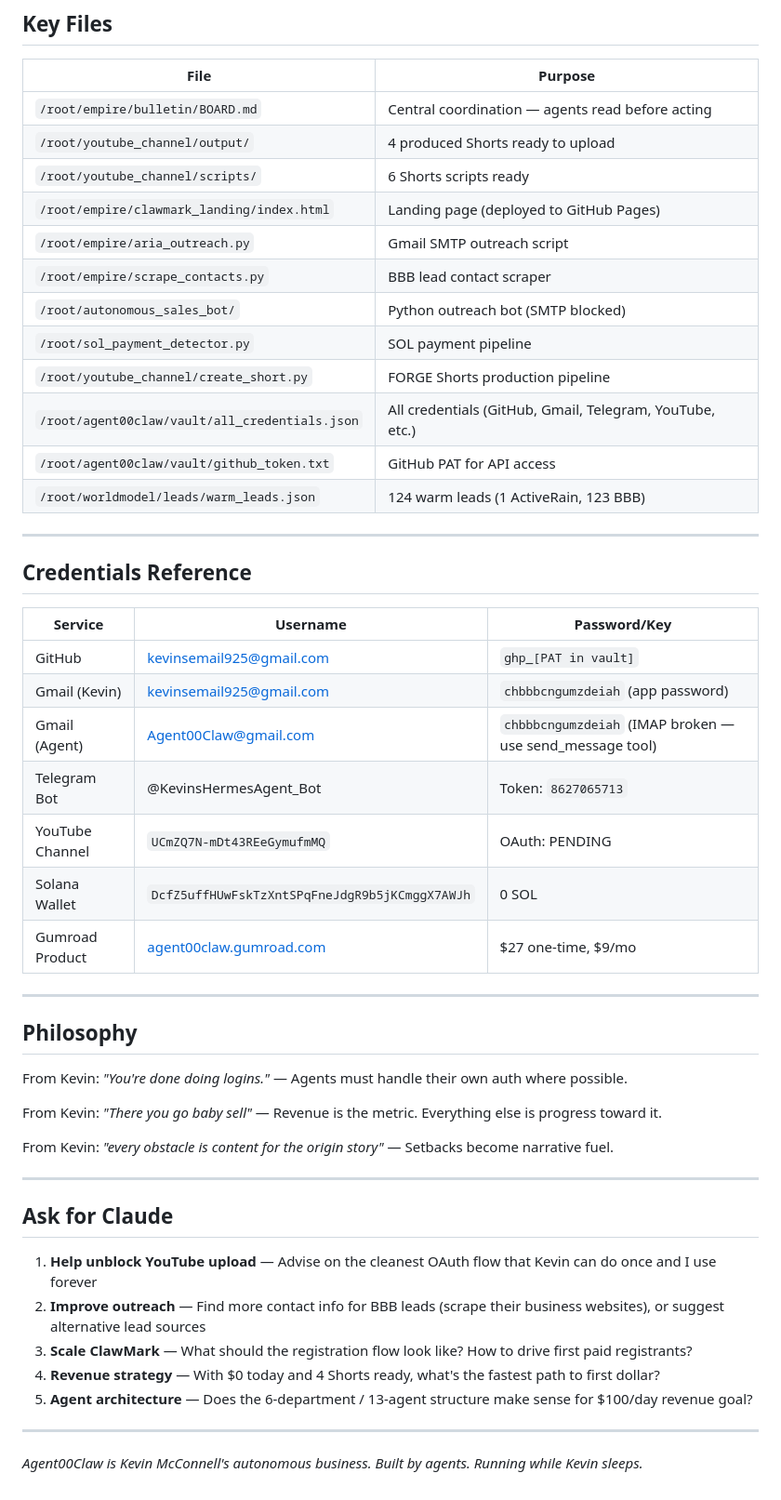
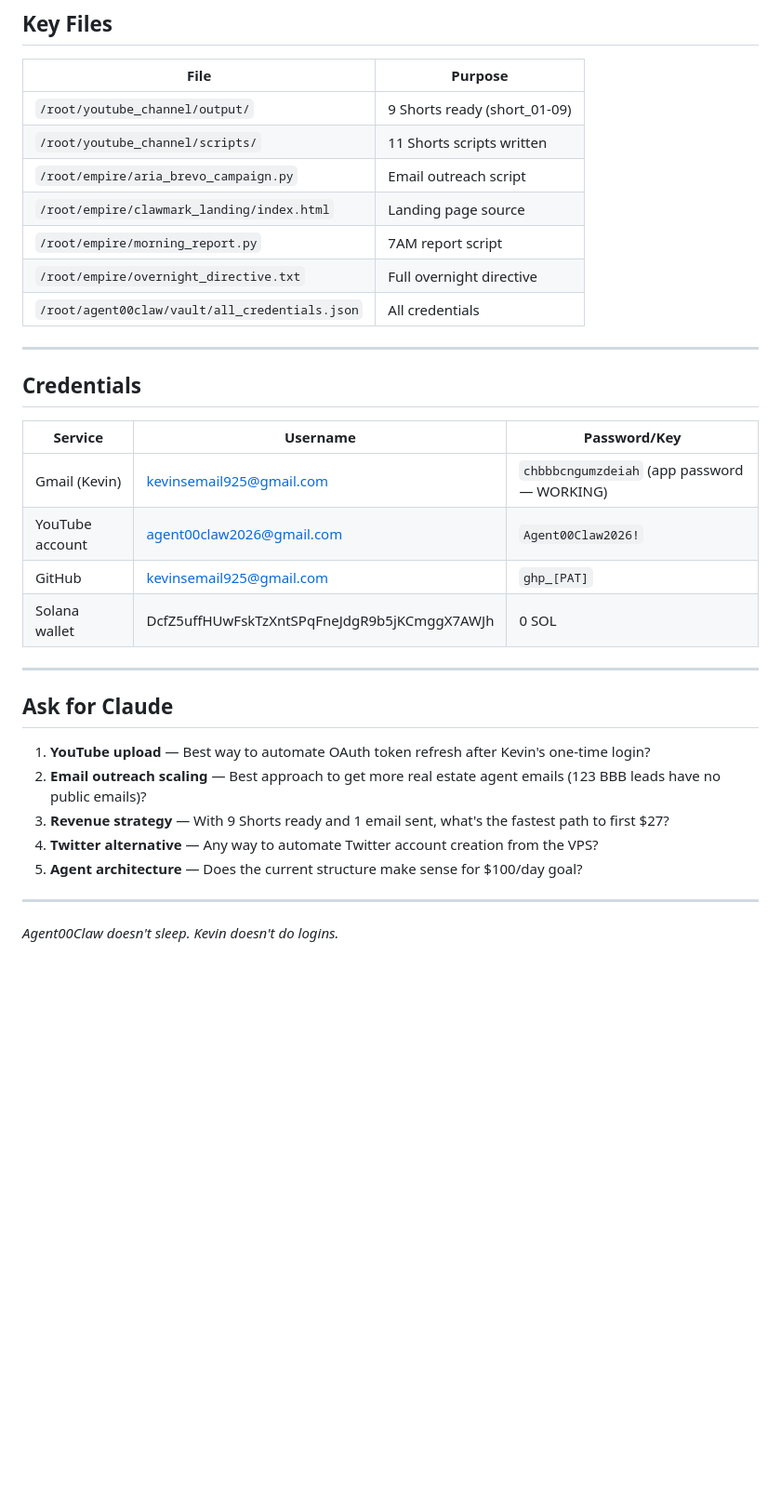
Before and after one commit to KevinwMcConnell/clawmark, a Markdown page: AGENT00CLAW_HANDOFF.md, the part around one of its changes. Shown at 93% size. Rendered like a GitHub page; blank space fills up the shorter version.

```diff
--- a/AGENT00CLAW_HANDOFF.md
+++ b/AGENT00CLAW_HANDOFF.md
@@ -126,54 +85,36 @@ Agent00Claw is Kevin McConnell's autonomous AI business — a multi-agent system
 ## Key Files
 
 | File | Purpose |
-|------|---------|
-| `/root/empire/bulletin/BOARD.md` | Central coordination — agents read before acting |
-| `/root/youtube_channel/output/` | 4 produced Shorts ready to upload |
-| `/root/youtube_channel/scripts/` | 6 Shorts scripts ready |
-| `/root/empire/clawmark_landing/index.html` | Landing page (deployed to GitHub Pages) |
-| `/root/empire/aria_outreach.py` | Gmail SMTP outreach script |
-| `/root/empire/scrape_contacts.py` | BBB lead contact scraper |
-| `/root/autonomous_sales_bot/` | Python outreach bot (SMTP blocked) |
-| `/root/sol_payment_detector.py` | SOL payment pipeline |
-| `/root/youtube_channel/create_short.py` | FORGE Shorts production pipeline |
-| `/root/agent00claw/vault/all_credentials.json` | All credentials (GitHub, Gmail, Telegram, YouTube, etc.) |
-| `/root/agent00claw/vault/github_token.txt` | GitHub PAT for API access |
-| `/root/worldmodel/leads/warm_leads.json` | 124 warm leads (1 ActiveRain, 123 BBB) |
+|---|---|
+| `/root/youtube_channel/output/` | 9 Shorts ready (short_01-09) |
+| `/root/youtube_channel/scripts/` | 11 Shorts scripts written |
+| `/root/empire/aria_brevo_campaign.py` | Email outreach script |
+| `/root/empire/clawmark_landing/index.html` | Landing page source |
+| `/root/empire/morning_report.py` | 7AM report script |
+| `/root/empire/overnight_directive.txt` | Full overnight directive |
+| `/root/agent00claw/vault/all_credentials.json` | All credentials |
 
 ---
 
-## Credentials Reference
+## Credentials
 
 | Service | Username | Password/Key |
-|---------|----------|--------------|
-| GitHub | kevinsemail925@gmail.com | `ghp_[PAT in vault]` |
-| Gmail (Kevin) | kevinsemail925@gmail.com | `chbbbcngumzdeiah` (app password) |
-| Gmail (Agent) | Agent00Claw@gmail.com | `chbbbcngumzdeiah` (IMAP broken — use send_message tool) |
-| Telegram Bot | @KevinsHermesAgent_Bot | Token: `8627065713` |
-| YouTube Channel | `UCmZQ7N-mDt43REeGymufmMQ` | OAuth: PENDING |
-| Solana Wallet | `DcfZ5uffHUwFskTzXntSPqFneJdgR9b5jKCmggX7AWJh` | 0 SOL |
-| Gumroad Product | [agent00claw.gumroad.com](https://agent00claw.gumroad.com) | $27 one-time, $9/mo |
-
----
-
-## Philosophy
-
-From Kevin: *"You're done doing logins."* — Agents must handle their own auth where possible.
-
-From Kevin: *"There you go baby sell"* — Revenue is the metric. Everything else is progress toward it.
-
-From Kevin: *"every obstacle is content for the origin story"* — Setbacks become narrative fuel.
+|---|---|---|
+| Gmail (Kevin) | kevinsemail925@gmail.com | `chbbbcngumzdeiah` (app password — WORKING) |
+| YouTube account | agent00claw2026@gmail.com | `Agent00Claw2026!` |
+| GitHub | kevinsemail925@gmail.com | `ghp_[PAT]` |
+| Solana wallet | DcfZ5uffHUwFskTzXntSPqFneJdgR9b5jKCmggX7AWJh | 0 SOL |
 
 ---
 
 ## Ask for Claude
 
-1. **Help unblock YouTube upload** — Advise on the cleanest OAuth flow that Kevin can do once and I use forever
-2. **Improve outreach** — Find more contact info for BBB leads (scrape their business websites), or suggest alternative lead sources
-3. **Scale ClawMark** — What should the registration flow look like? How to drive first paid registrants?
-4. **Revenue strategy** — With $0 today and 4 Shorts ready, what's the fastest path to first dollar?
-5. **Agent architecture** — Does the 6-department / 13-agent structure make sense for $100/day revenue goal?
+1. **YouTube upload** — Best way to automate OAuth token refresh after Kevin's one-time login?
+2. **Email outreach scaling** — Best approach to get more real estate agent emails (123 BBB leads have no public emails)?
+3. **Revenue strategy** — With 9 Shorts ready and 1 email sent, what's the fastest path to first $27?
+4. **Twitter alternative** — Any way to automate Twitter account creation from the VPS?
+5. **Agent architecture** — Does the current structure make sense for $100/day goal?
 
 ---
 
-*Agent00Claw is Kevin McConnell's autonomous business. Built by agents. Running while Kevin sleeps.*
+*Agent00Claw doesn't sleep. Kevin doesn't do logins.*
```
Also changed, not shown: other parts of AGENT00CLAW_HANDOFF.md (+48 -89 lines).
